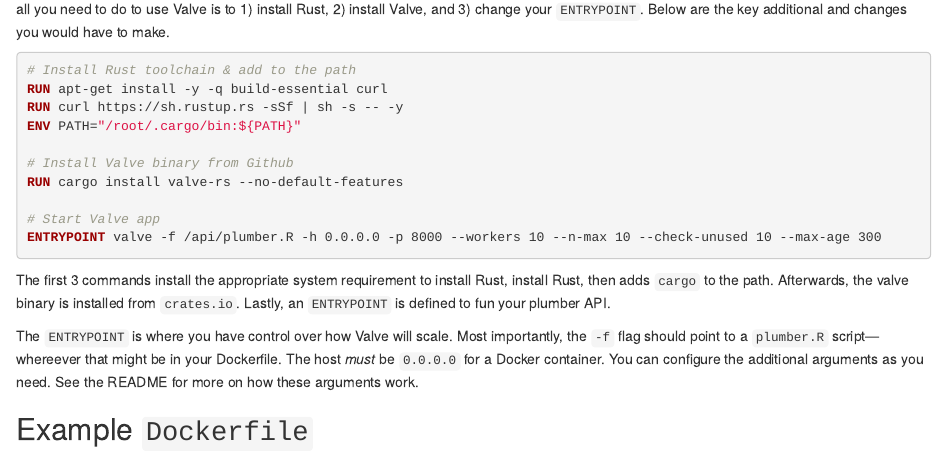
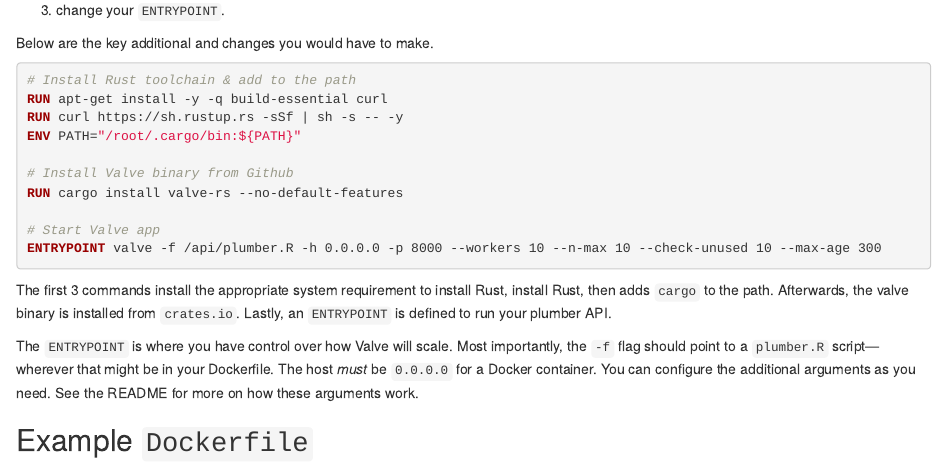
Before and after one commit to JosiahParry/valve, an R Markdown document (vignettes/articles/Using-Valve-with-Docker.Rmd): the page in a window 1100 px wide, from 150 px down before the commit and from 220 px down after it. Rendered offline with R 4.5, knitr and Pandoc, with nearby package versions; the code chunks are not run, so their results and figures are left out.

Commit message:
fix typos

````diff
--- a/vignettes/articles/Using-Valve-with-Docker.Rmd
+++ b/vignettes/articles/Using-Valve-with-Docker.Rmd
@@ -11,4 +11,3 @@
 
 Valve is intended to make plumber APIs more effective in a production setting. It is recommended to deploy plumber APIs to production in a Docker container (or use [Posit Connect](https://posit.co/products/enterprise/connect/) if you have company budget and more use cases than a single API).
 
-At the end is an example `Dockerfile` that can act as a reference for you. If you have an existing Dockerfile that you use to deploy a plumber API, all you need to do to use Valve is to 1) install Rust, 2) install Valve, and 3) change your `ENTRYPOINT`. Below are the key additional and changes you would have to make.
@@ -15,3 +18,6 @@
+3. change your `ENTRYPOINT`.
+
+Below are the key additional and changes you would have to make.
 
 ```docker
 # Install Rust toolchain & add to the path
@@ -26,9 +32,9 @@
 ENTRYPOINT valve -f /api/plumber.R -h 0.0.0.0 -p 8000 --workers 10 --n-max 10 --check-unused 10 --max-age 300
 ```
 
-The first 3 commands install the appropriate system requirement to install Rust, install Rust, then adds `cargo` to the path. Afterwards, the valve binary is installed from `crates.io`. Lastly, an `ENTRYPOINT` is defined to fun your plumber API.
+The first 3 commands install the appropriate system requirement to install Rust, install Rust, then adds `cargo` to the path. Afterwards, the valve binary is installed from `crates.io`. Lastly, an `ENTRYPOINT` is defined to run your plumber API.
 
-The `ENTRYPOINT` is where you have control over how Valve will scale. Most importantly, the `-f` flag should point to a `plumber.R` script—whereever that might be in your Dockerfile. The host _must_ be `0.0.0.0` for a Docker container. You can configure the additional arguments as you need. See the README for more on how these arguments work.
+The `ENTRYPOINT` is where you have control over how Valve will scale. Most importantly, the `-f` flag should point to a `plumber.R` script—wherever that might be in your Dockerfile. The host _must_ be `0.0.0.0` for a Docker container. You can configure the additional arguments as you need. See the README for more on how these arguments work.
 
 ## Example `Dockerfile`
 
````
Also changed, not shown: docs/pkgdown.yml, vignettes/articles/Using-Valve-with-Docker.Rmd (4 more changed lines), 1 other file.
